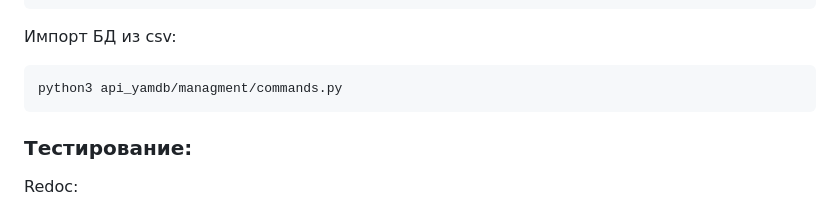
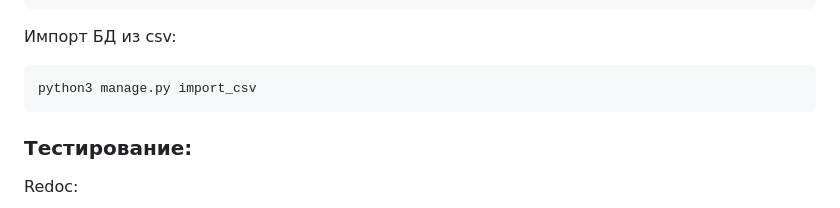
Before and after one commit to ivditm/api_yamdb, a Markdown page: README.md, the part around the change. Rendered like a GitHub page.

````diff
--- a/README.md
+++ b/README.md
@@ -86,7 +86,7 @@ python3 manage.py runserver
 Импорт БД из csv:
 
 ```
-python3 api_yamdb/managment/commands.py
+python3 manage.py import_csv
 ```
 
 ### Тестирование:
````
